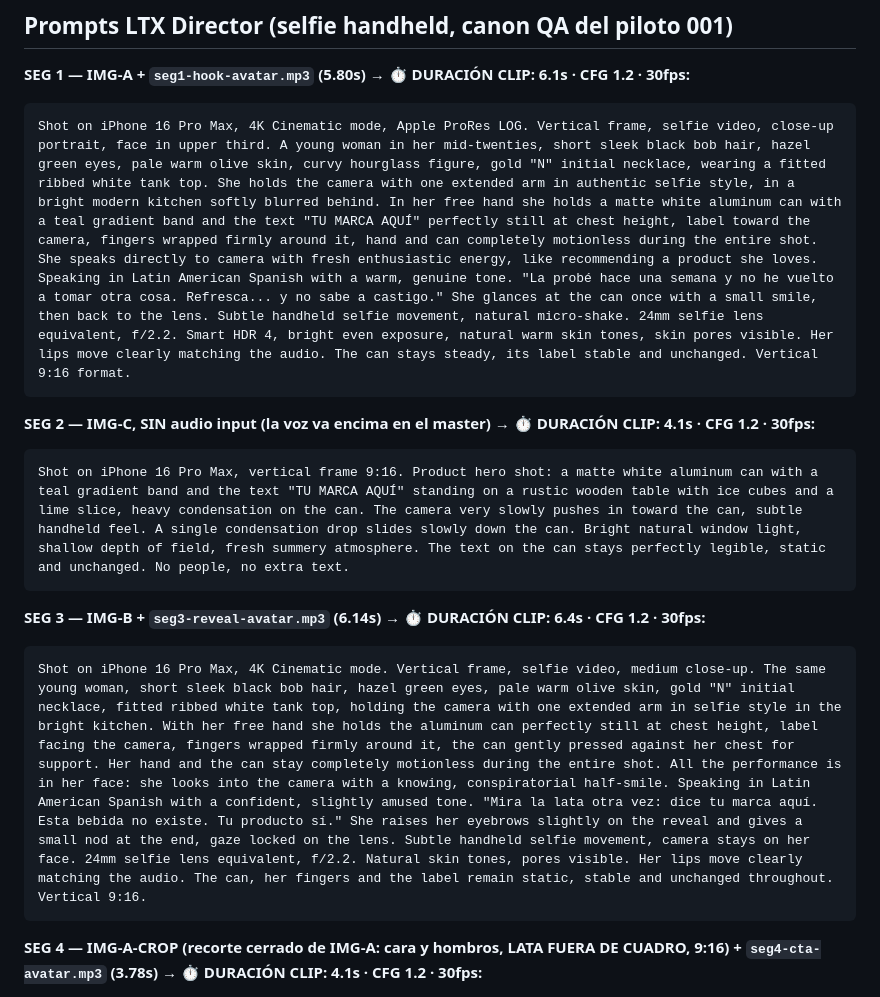
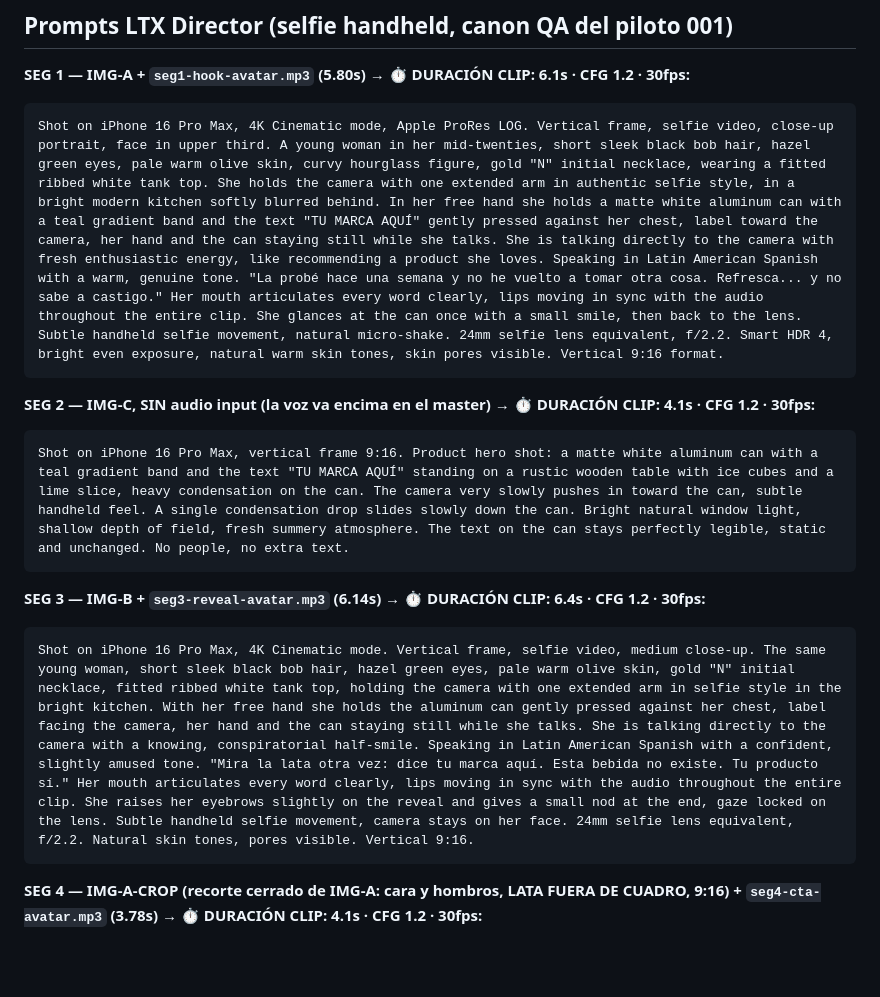
Before and after one commit to jaaraque87/araque-solutions-os, a Markdown page: characters/naia-cruz/piloto-002-tumarca.md, the part around the change. Rendered like a GitHub page; blank space fills up the shorter version.

Commit message:
SEG1 y SEG3 rebalanceados: una sola dosis de quietud + articulacion explicita (misma cura que SEG4)
Co-Authored-By: Claude Fable 5 <noreply@anthropic.com>

````diff
--- a/characters/naia-cruz/piloto-002-tumarca.md
+++ b/characters/naia-cruz/piloto-002-tumarca.md
@@ -69,7 +69,7 @@ UGC-style product photo, vertical 9:16. A sleek matte white aluminum can with a
 
 **SEG 1 — IMG-A + `seg1-hook-avatar.mp3` (5.80s) → ⏱ DURACIÓN CLIP: 6.1s · CFG 1.2 · 30fps:**
 ```
-Shot on iPhone 16 Pro Max, 4K Cinematic mode, Apple ProRes LOG. Vertical frame, selfie video, close-up portrait, face in upper third. A young woman in her mid-twenties, short sleek black bob hair, hazel green eyes, pale warm olive skin, curvy hourglass figure, gold "N" initial necklace, wearing a fitted ribbed white tank top. She holds the camera with one extended arm in authentic selfie style, in a bright modern kitchen softly blurred behind. In her free hand she holds a matte white aluminum can with a teal gradient band and the text "TU MARCA AQUÍ" perfectly still at chest height, label toward the camera, fingers wrapped firmly around it, hand and can completely motionless during the entire shot. She speaks directly to camera with fresh enthusiastic energy, like recommending a product she loves. Speaking in Latin American Spanish with a warm, genuine tone. "La probé hace una semana y no he vuelto a tomar otra cosa. Refresca... y no sabe a castigo." She glances at the can once with a small smile, then back to the lens. Subtle handheld selfie movement, natural micro-shake. 24mm selfie lens equivalent, f/2.2. Smart HDR 4, bright even exposure, natural warm skin tones, skin pores visible. Her lips move clearly matching the audio. The can stays steady, its label stable and unchanged. Vertical 9:16 format.
+Shot on iPhone 16 Pro Max, 4K Cinematic mode, Apple ProRes LOG. Vertical frame, selfie video, close-up portrait, face in upper third. A young woman in her mid-twenties, short sleek black bob hair, hazel green eyes, pale warm olive skin, curvy hourglass figure, gold "N" initial necklace, wearing a fitted ribbed white tank top. She holds the camera with one extended arm in authentic selfie style, in a bright modern kitchen softly blurred behind. In her free hand she holds a matte white aluminum can with a teal gradient band and the text "TU MARCA AQUÍ" gently pressed against her chest, label toward the camera, her hand and the can staying still while she talks. She is talking directly to the camera with fresh enthusiastic energy, like recommending a product she loves. Speaking in Latin American Spanish with a warm, genuine tone. "La probé hace una semana y no he vuelto a tomar otra cosa. Refresca... y no sabe a castigo." Her mouth articulates every word clearly, lips moving in sync with the audio throughout the entire clip. She glances at the can once with a small smile, then back to the lens. Subtle handheld selfie movement, natural micro-shake. 24mm selfie lens equivalent, f/2.2. Smart HDR 4, bright even exposure, natural warm skin tones, skin pores visible. Vertical 9:16 format.
 ```
 
 **SEG 2 — IMG-C, SIN audio input (la voz va encima en el master) → ⏱ DURACIÓN CLIP: 4.1s · CFG 1.2 · 30fps:**
@@ -79,7 +79,7 @@ Shot on iPhone 16 Pro Max, vertical frame 9:16. Product hero shot: a matte white
 
 **SEG 3 — IMG-B + `seg3-reveal-avatar.mp3` (6.14s) → ⏱ DURACIÓN CLIP: 6.4s · CFG 1.2 · 30fps:**
 ```
-Shot on iPhone 16 Pro Max, 4K Cinematic mode. Vertical frame, selfie video, medium close-up. The same young woman, short sleek black bob hair, hazel green eyes, pale warm olive skin, gold "N" initial necklace, fitted ribbed white tank top, holding the camera with one extended arm in selfie style in the bright kitchen. With her free hand she holds the aluminum can perfectly still at chest height, label facing the camera, fingers wrapped firmly around it, the can gently pressed against her chest for support. Her hand and the can stay completely motionless during the entire shot. All the performance is in her face: she looks into the camera with a knowing, conspiratorial half-smile. Speaking in Latin American Spanish with a confident, slightly amused tone. "Mira la lata otra vez: dice tu marca aquí. Esta bebida no existe. Tu producto sí." She raises her eyebrows slightly on the reveal and gives a small nod at the end, gaze locked on the lens. Subtle handheld selfie movement, camera stays on her face. 24mm selfie lens equivalent, f/2.2. Natural skin tones, pores visible. Her lips move clearly matching the audio. The can, her fingers and the label remain static, stable and unchanged throughout. Vertical 9:16.
+Shot on iPhone 16 Pro Max, 4K Cinematic mode. Vertical frame, selfie video, medium close-up. The same young woman, short sleek black bob hair, hazel green eyes, pale warm olive skin, gold "N" initial necklace, fitted ribbed white tank top, holding the camera with one extended arm in selfie style in the bright kitchen. With her free hand she holds the aluminum can gently pressed against her chest, label facing the camera, her hand and the can staying still while she talks. She is talking directly to the camera with a knowing, conspiratorial half-smile. Speaking in Latin American Spanish with a confident, slightly amused tone. "Mira la lata otra vez: dice tu marca aquí. Esta bebida no existe. Tu producto sí." Her mouth articulates every word clearly, lips moving in sync with the audio throughout the entire clip. She raises her eyebrows slightly on the reveal and gives a small nod at the end, gaze locked on the lens. Subtle handheld selfie movement, camera stays on her face. 24mm selfie lens equivalent, f/2.2. Natural skin tones, pores visible. Vertical 9:16.
 ```
 
 **SEG 4 — IMG-A-CROP (recorte cerrado de IMG-A: cara y hombros, LATA FUERA DE CUADRO, 9:16) + `seg4-cta-avatar.mp3` (3.78s) → ⏱ DURACIÓN CLIP: 4.1s · CFG 1.2 · 30fps:**
````
